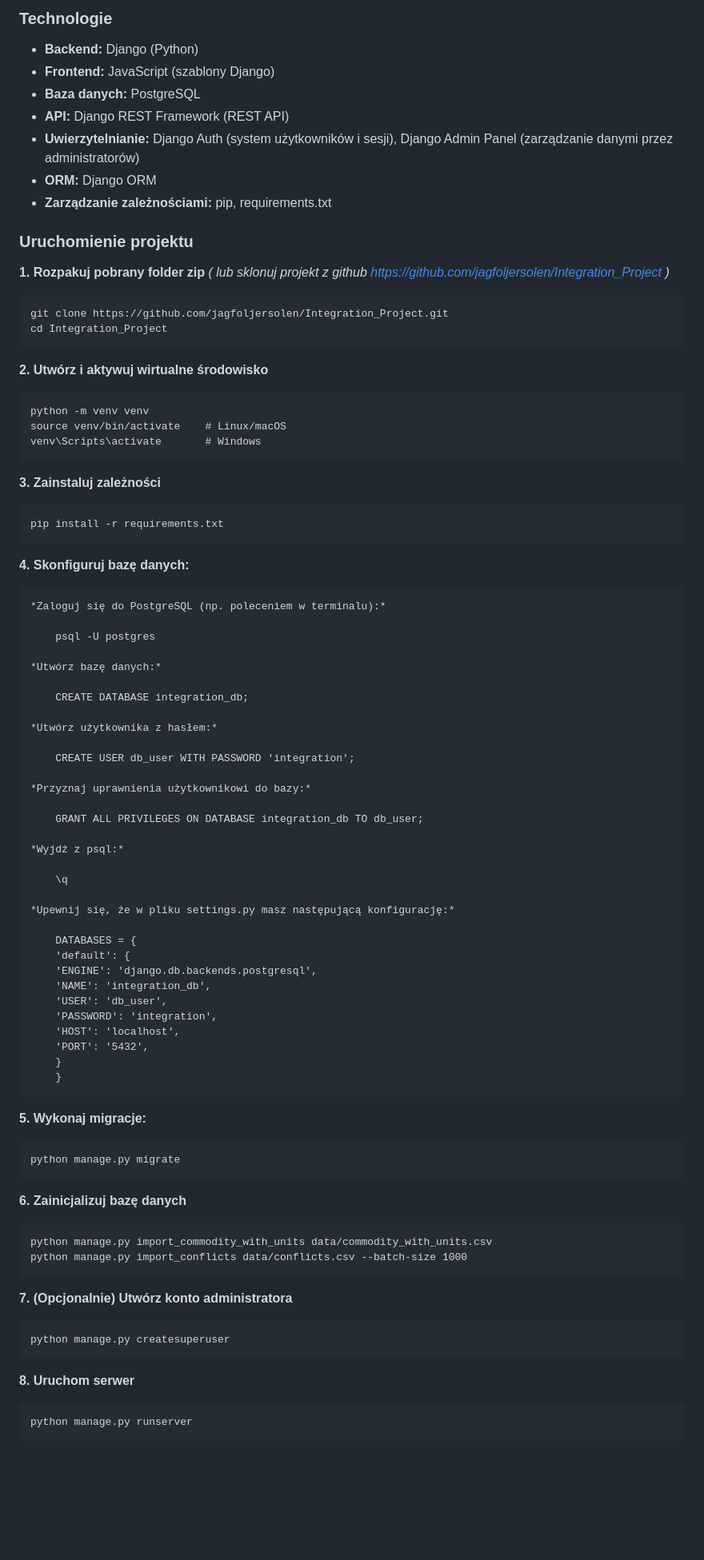
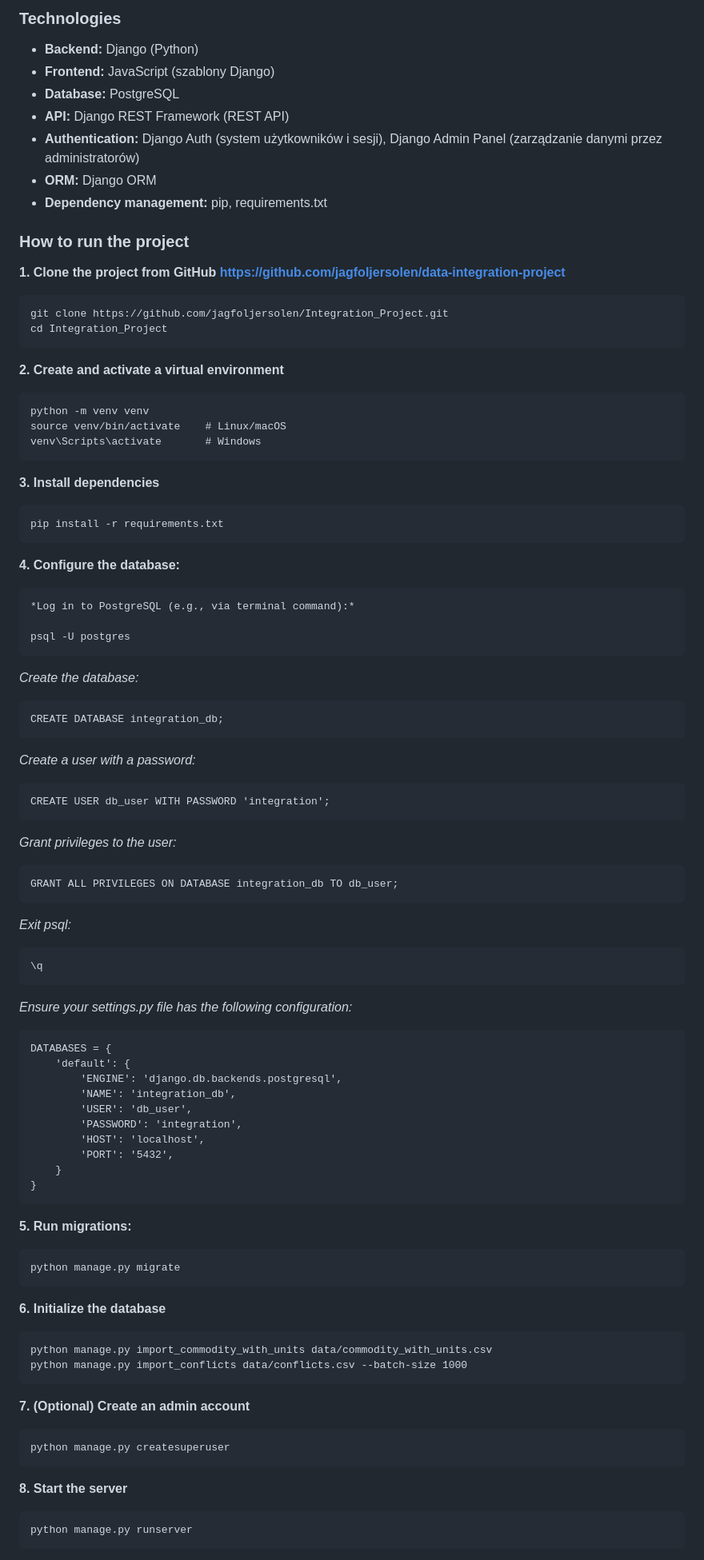
Before and after one commit to jagfoljersolen/Integration_Project, a Markdown page: README.md, the part around one of its changes. Shown at 80% size. Rendered like a GitHub page; blank space fills up the shorter version.

```diff
--- a/README.md
+++ b/README.md
@@ -55,81 +54,80 @@ Projekt integruje dane o konfliktach zbrojnych i cenach surowców, oferując roz
 
 
-### **Technologie**
+### **Technologies**
 - **Backend:** Django (Python)
 - **Frontend:** JavaScript (szablony Django)
-- **Baza danych:** PostgreSQL
+- **Database:** PostgreSQL
 - **API:** Django REST Framework (REST API)
-- **Uwierzytelnianie:** Django Auth (system użytkowników i sesji), Django Admin Panel (zarządzanie danymi przez administratorów)
+- **Authentication:** Django Auth (system użytkowników i sesji), Django Admin Panel (zarządzanie danymi przez administratorów)
 - **ORM:** Django ORM
-- **Zarządzanie zależnościami:** pip, requirements.txt
+- **Dependency management:** pip, requirements.txt
 
-### **Uruchomienie projektu**
-**1. Rozpakuj pobrany folder zip**
-*( lub sklonuj projekt z github https://github.com/jagfoljersolen/Integration_Project )*
+### **How to run the project**
+**1. Clone the project from GitHub https://github.com/jagfoljersolen/data-integration-project**
 
 	git clone https://github.com/jagfoljersolen/Integration_Project.git
 	cd Integration_Project
 
-**2. Utwórz i aktywuj wirtualne środowisko**
+**2. Create and activate a virtual environment**
 
 	python -m venv venv
 	source venv/bin/activate 	# Linux/macOS
 	venv\Scripts\activate 		# Windows
 
-**3. Zainstaluj zależności**
+**3. Install dependencies**
 
 	pip install -r requirements.txt
 
-**4. Skonfiguruj bazę danych:**
+**4. Configure the database:**
 
-    *Zaloguj się do PostgreSQL (np. poleceniem w terminalu):*
+    *Log in to PostgreSQL (e.g., via terminal command):*
 
-    	psql -U postgres
+    psql -U postgres
 
-    *Utwórz bazę danych:*
+*Create the database:*
 
-    	CREATE DATABASE integration_db;
+    CREATE DATABASE integration_db;
 
-    *Utwórz użytkownika z hasłem:*
+*Create a user with a password:*
 
-    	CREATE USER db_user WITH PASSWORD 'integration';
+    CREATE USER db_user WITH PASSWORD 'integration';
 
-    *Przyznaj uprawnienia użytkownikowi do bazy:*
+*Grant privileges to the user:*
 
-    	GRANT ALL PRIVILEGES ON DATABASE integration_db TO db_user;
+    GRANT ALL PRIVILEGES ON DATABASE integration_db TO db_user;
 
-    *Wyjdź z psql:*
+*Exit psql:*
 
-    	\q
+    \q
 
-    *Upewnij się, że w pliku settings.py masz następującą konfigurację:*
+*Ensure your settings.py file has the following configuration:*
 
-		DATABASES = {
-		'default': {
-		'ENGINE': 'django.db.backends.postgresql',
-		'NAME': 'integration_db',
-		'USER': 'db_user',
-		'PASSWORD': 'integration',
-		'HOST': 'localhost',
-		'PORT': '5432',
-		}
-		}
+    DATABASES = {
+        'default': {
+            'ENGINE': 'django.db.backends.postgresql',
+            'NAME': 'integration_db',
+            'USER': 'db_user',
+            'PASSWORD': 'integration',
+            'HOST': 'localhost',
+            'PORT': '5432',
+        }
+    }
 
 
-**5. Wykonaj migracje:**
+**5. Run migrations:**
 
    	python manage.py migrate
 
-**6. Zainicjalizuj bazę danych**
+**6. Initialize the database**
 
    	python manage.py import_commodity_with_units data/commodity_with_units.csv
 	python manage.py import_conflicts data/conflicts.csv --batch-size 1000
 
-**7. (Opcjonalnie) Utwórz konto administratora**
+**7. (Optional) Create an admin account**
 
 	python manage.py createsuperuser
 
-**8. Uruchom serwer**
+**8. Start the server**
 
 	python manage.py runserver
 
```
Also changed, not shown: other parts of README.md (+36 -37 lines).
